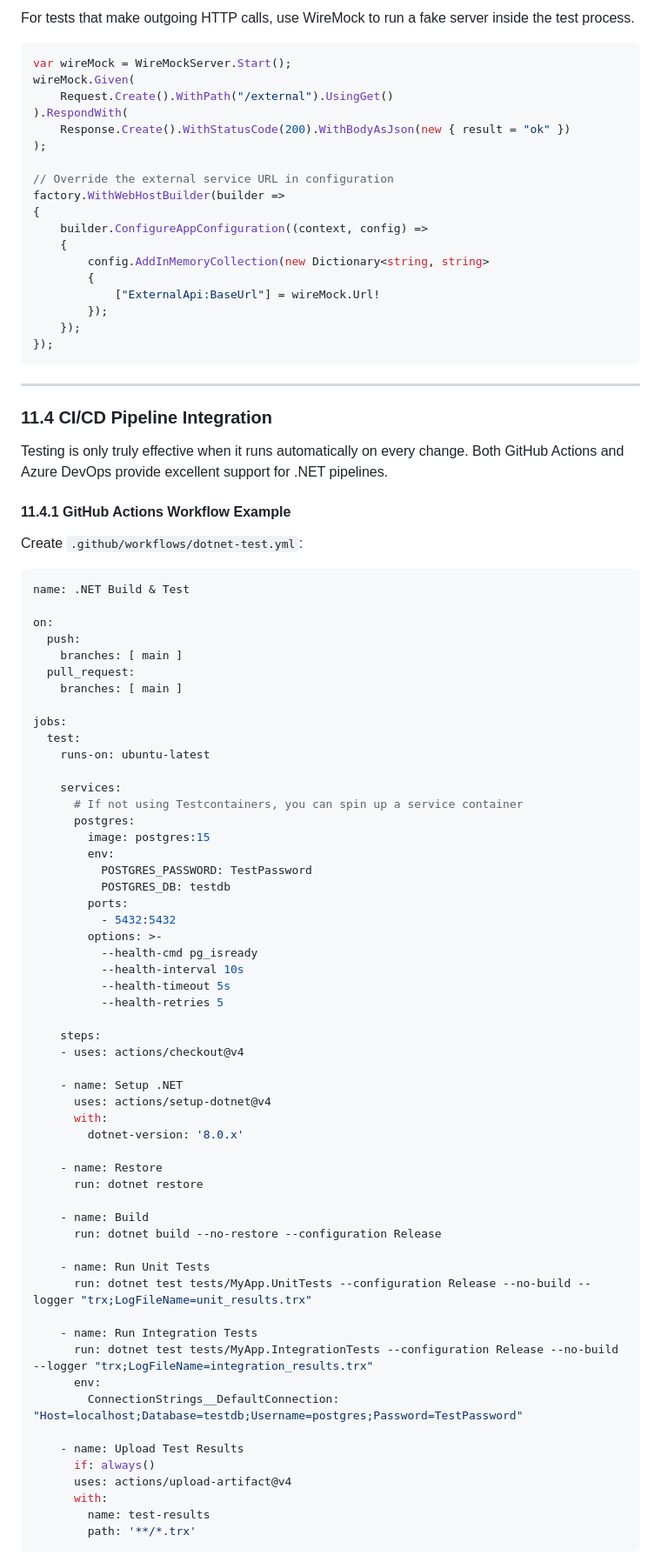
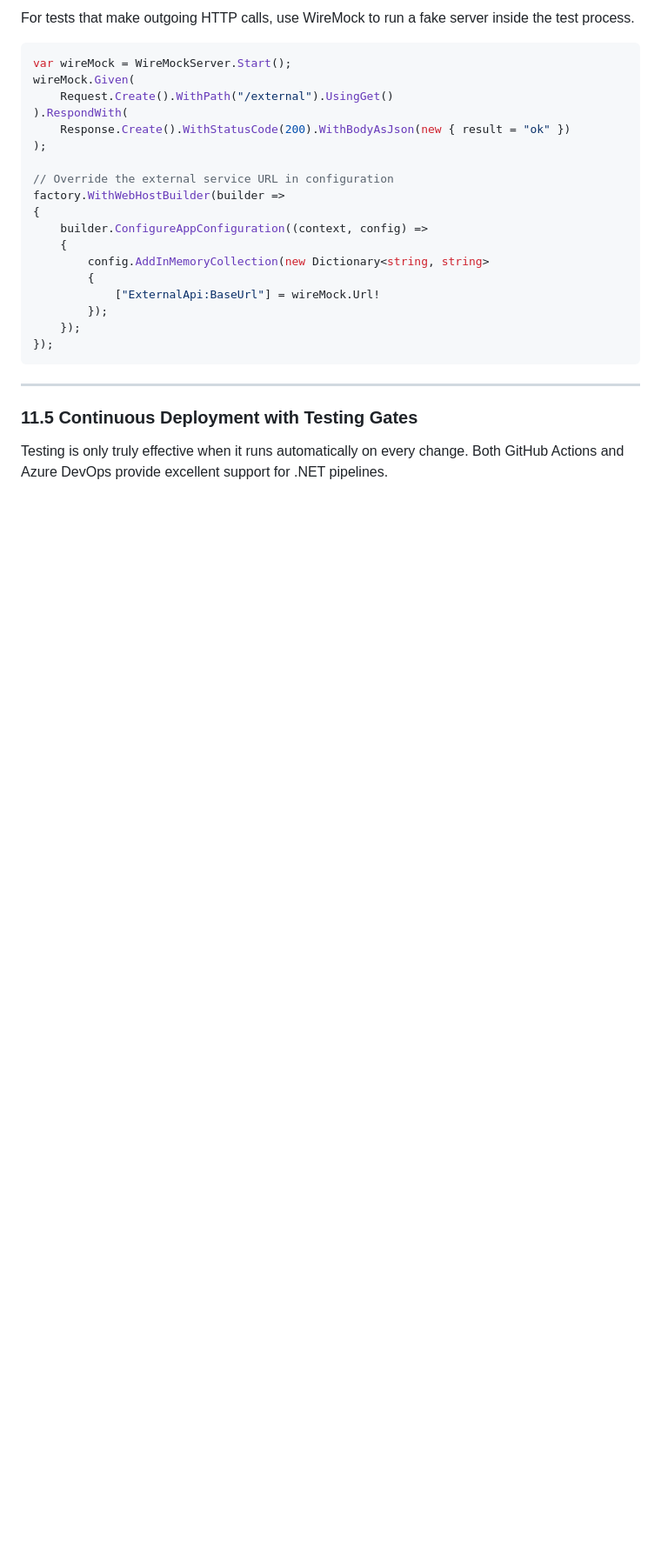
Before and after one commit to xivol/greenswamp, a Markdown page: docs/greenswamp-testing-example.md, the part around one of its changes. Shown at 87% size. Rendered like a GitHub page; blank space fills up the shorter version.

````diff
--- a/docs/greenswamp-testing-example.md
+++ b/docs/greenswamp-testing-example.md
@@ -225,69 +225,7 @@ factory.WithWebHostBuilder(builder =>
 
 ---
 
-### 11.4 CI/CD Pipeline Integration
+
+### 11.5 Continuous Deployment with Testing Gates
 
 Testing is only truly effective when it runs automatically on every change. Both GitHub Actions and Azure DevOps provide excellent support for .NET pipelines.
-
-#### 11.4.1 GitHub Actions Workflow Example
-
-Create `.github/workflows/dotnet-test.yml`:
-
-```yaml
-name: .NET Build & Test
-
-on:
-  push:
-    branches: [ main ]
-  pull_request:
-    branches: [ main ]
-
-jobs:
-  test:
-    runs-on: ubuntu-latest
-
-    services:
-      # If not using Testcontainers, you can spin up a service container
-      postgres:
-        image: postgres:15
-        env:
-          POSTGRES_PASSWORD: TestPassword
-          POSTGRES_DB: testdb
-        ports:
-          - 5432:5432
-        options: >-
-          --health-cmd pg_isready
-          --health-interval 10s
-          --health-timeout 5s
-          --health-retries 5
-
-    steps:
-    - uses: actions/checkout@v4
-
-    - name: Setup .NET
-      uses: actions/setup-dotnet@v4
-      with:
-        dotnet-version: '8.0.x'
-
-    - name: Restore
-      run: dotnet restore
-
-    - name: Build
-      run: dotnet build --no-restore --configuration Release
-
-    - name: Run Unit Tests
-      run: dotnet test tests/MyApp.UnitTests --configuration Release --no-build --logger "trx;LogFileName=unit_results.trx"
-
-    - name: Run Integration Tests
-      run: dotnet test tests/MyApp.IntegrationTests --configuration Release --no-build --logger "trx;LogFileName=integration_results.trx"
-      env:
-        ConnectionStrings__DefaultConnection: "Host=localhost;Database=testdb;Username=postgres;Password=TestPassword"
-
-    - name: Upload Test Results
-      if: always()
-      uses: actions/upload-artifact@v4
-      with:
-        name: test-results
-        path: '**/*.trx'
-```
-
````
Also changed, not shown: other parts of docs/greenswamp-testing-example.md (+4 -59 lines).
